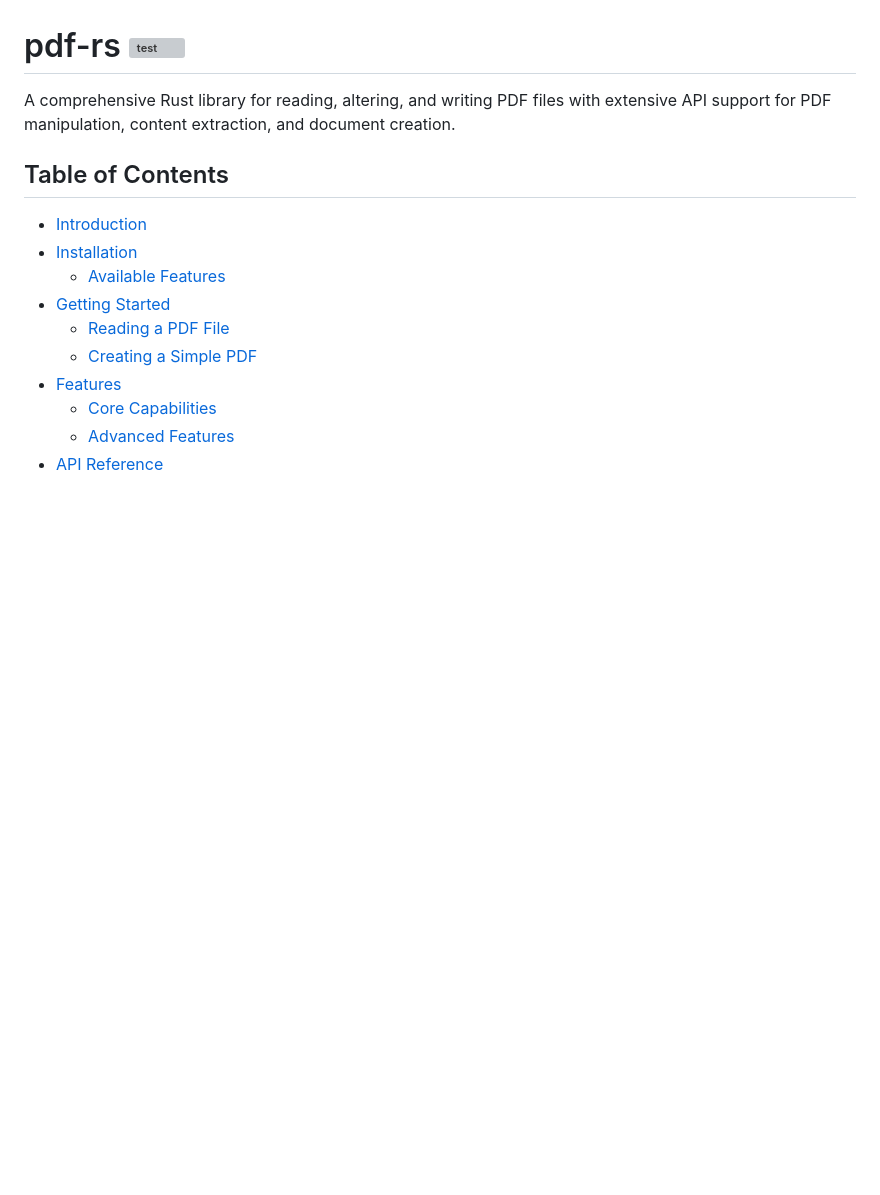
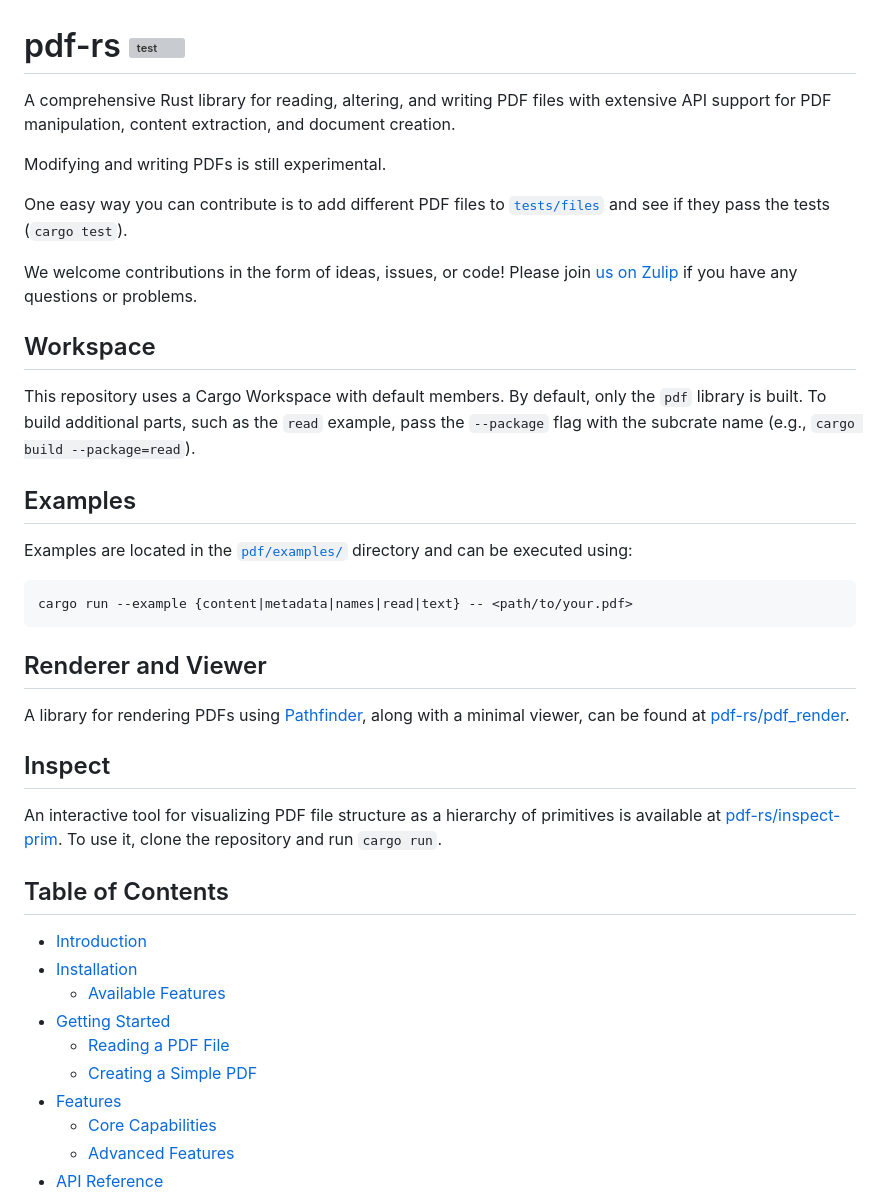
Before and after one commit to pdf-rs/pdf, a Markdown page: README.md, the part around the change. Drawn GitHub-style; blank space fills up the shorter version; grey boxes are pictures that could not be loaded.

Commit message:
doc: Preserve the essence of the original doc

````diff
--- a/README.md
+++ b/README.md
@@ -1,6 +1,30 @@
 # pdf-rs [![test](https://github.com/pdf-rs/pdf/actions/workflows/test.yml/badge.svg)](https://github.com/pdf-rs/pdf/actions/workflows/test.yml)
 
 A comprehensive Rust library for reading, altering, and writing PDF files with extensive API support for PDF manipulation, content extraction, and document creation.
+
+Modifying and writing PDFs is still experimental.
+
+One easy way you can contribute is to add different PDF files to [`tests/files`](files/) and see if they pass the tests (`cargo test`).
+
+We welcome contributions in the form of ideas, issues, or code! Please join [us on Zulip](https://type.zulipchat.com/#narrow/stream/209232-pdf) if you have any questions or problems.
+
+## Workspace
+This repository uses a Cargo Workspace with default members. By default, only the `pdf` library is built.
+To build additional parts, such as the `read` example, pass the `--package` flag with the subcrate name (e.g., `cargo build --package=read`).
+
+## Examples
+Examples are located in the [`pdf/examples/`](pdf/examples/) directory and can be executed using:
+
+```bash
+cargo run --example {content|metadata|names|read|text} -- <path/to/your.pdf>
+```
+
+## Renderer and Viewer
+A library for rendering PDFs using [Pathfinder](https://github.com/servo/pathfinder), along with a minimal viewer, can be found at [pdf-rs/pdf_render](https://github.com/pdf-rs/pdf_render).
+
+## Inspect
+An interactive tool for visualizing PDF file structure as a hierarchy of primitives is available at [pdf-rs/inspect-prim](https://github.com/pdf-rs/inspect-prim). To use it, clone the repository and run `cargo run`.
+
 
 ## Table of Contents
 
````
